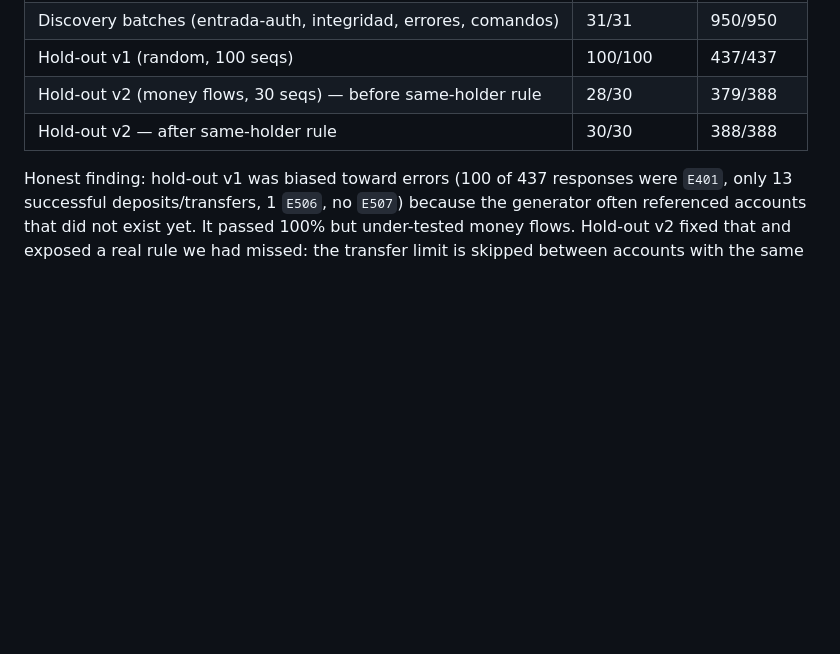
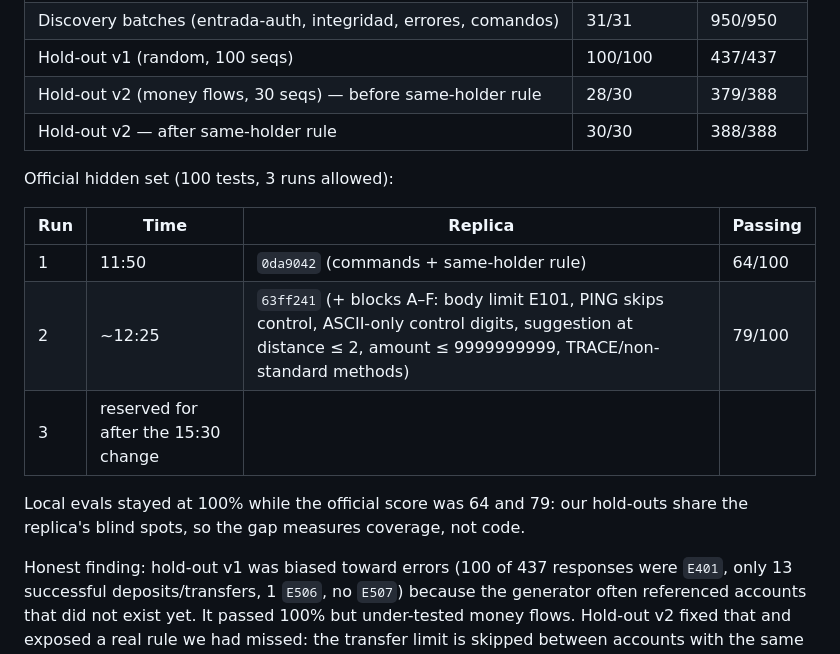
Before and after one commit to evelynrodriguezc/echo-vault, a Markdown page: README.md, the part around the change. Rendered like a GitHub page; blank space fills up the shorter version.

Commit message:
Add official validation runs to README

```diff
--- a/README.md
+++ b/README.md
@@ -29,6 +29,16 @@ Contract: `GET /health`, `POST /__reset`, `POST /msg` with `{"m": "CMD;args;cont
 | Hold-out v2 (money flows, 30 seqs) — before same-holder rule    | 28/30     | 379/388  |
 | Hold-out v2 — after same-holder rule                            | 30/30     | 388/388  |
 
+Official hidden set (100 tests, 3 runs allowed):
+
+| Run | Time | Replica | Passing |
+|---|---|---|---|
+| 1 | 11:50 | `0da9042` (commands + same-holder rule) | 64/100 |
+| 2 | ~12:25 | `63ff241` (+ blocks A–F: body limit E101, PING skips control, ASCII-only control digits, suggestion at distance ≤ 2, amount ≤ 9999999999, TRACE/non-standard methods) | 79/100 |
+| 3 | reserved for after the 15:30 change | | |
+
+Local evals stayed at 100% while the official score was 64 and 79: our hold-outs share the replica's blind spots, so the gap measures coverage, not code.
+
 Honest finding: hold-out v1 was biased toward errors (100 of 437 responses were `E401`, only 13 successful deposits/transfers, 1 `E506`, no `E507`) because the generator often referenced accounts that did not exist yet. It passed 100% but under-tested money flows. Hold-out v2 fixed that and exposed a real rule we had missed: the transfer limit is skipped between accounts with the same holder name.
 
 ## Log completeness
```
